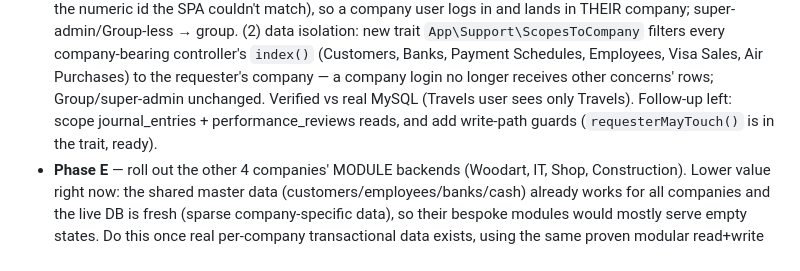
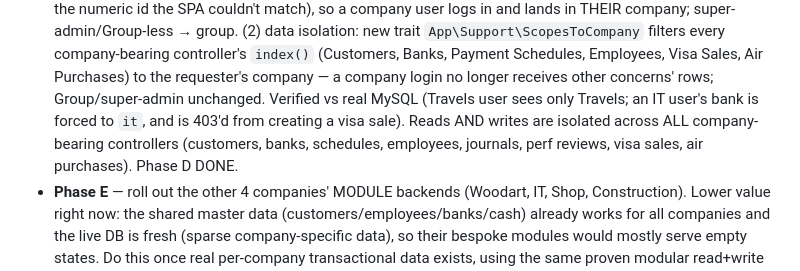
Before and after one commit to imran-me/modularerp, a Markdown page: CONTEXT.md, the part around the change. Rendered like a GitHub page.

Commit message:
docs: Phase D fully complete (reads + writes isolated across all controllers)

```diff
--- a/CONTEXT.md
+++ b/CONTEXT.md
@@ -110,9 +110,10 @@ already-fixed things showing a cached build. Tell them to hard-refresh
   company-bearing controller's `index()` (Customers, Banks, Payment Schedules,
   Employees, Visa Sales, Air Purchases) to the requester's company — a company
   login no longer receives other concerns' rows; Group/super-admin unchanged.
-  Verified vs real MySQL (Travels user sees only Travels). Follow-up left:
-  scope journal_entries + performance_reviews reads, and add write-path guards
-  (`requesterMayTouch()` is in the trait, ready).
+  Verified vs real MySQL (Travels user sees only Travels; an IT user's bank is
+  forced to `it`, and is 403'd from creating a visa sale). Reads AND writes are
+  isolated across ALL company-bearing controllers (customers, banks, schedules,
+  employees, journals, perf reviews, visa sales, air purchases). Phase D DONE.
 - **Phase E** — roll out the other 4 companies' MODULE backends (Woodart, IT,
   Shop, Construction). Lower value right now: the shared master data
   (customers/employees/banks/cash) already works for all companies and the live
```
